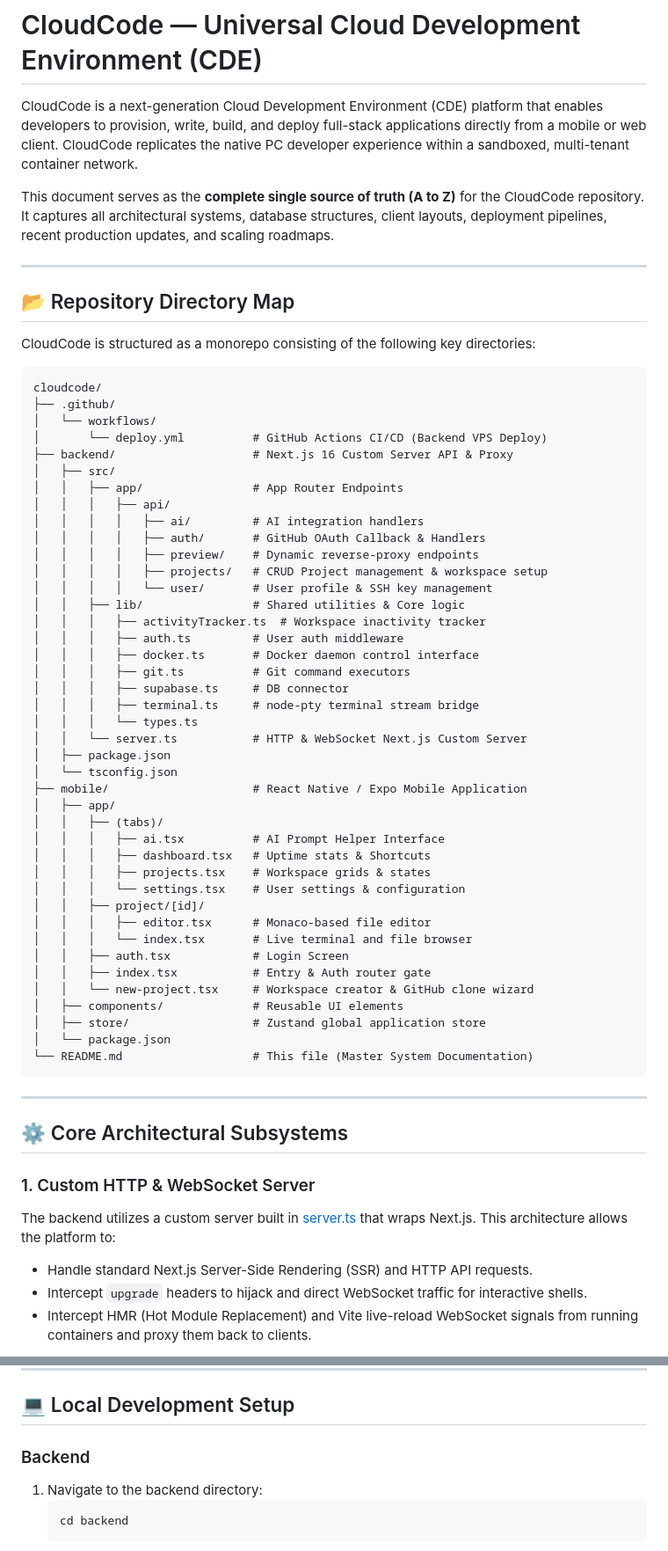
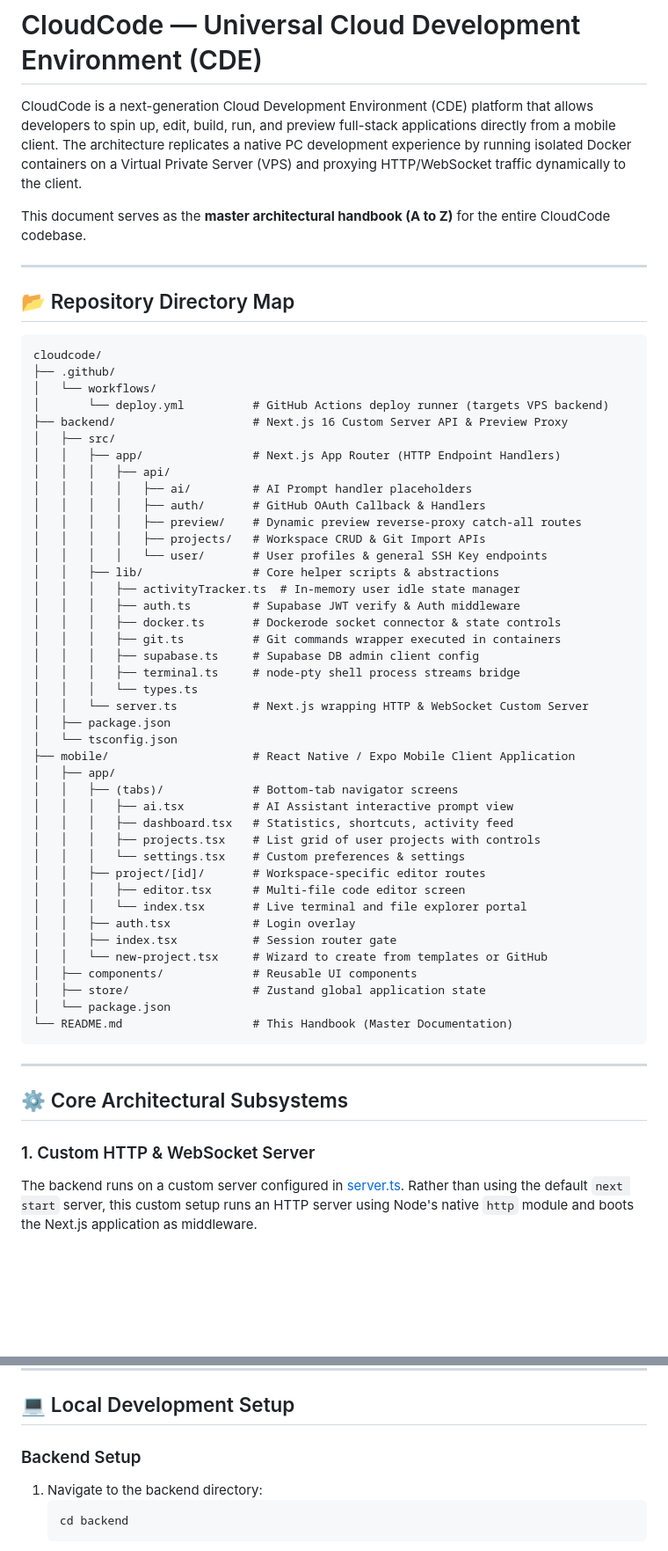
Before and after one commit to Charannsai/cloudcode, a Markdown page: README.md, 2 parts joined by grey strips. Shown at 88% size. Rendered like a GitHub page; blank space fills up the shorter version.

Commit message:
docs: update README documentation and architectural diagrams to reflect project updates

````diff
--- a/README.md
+++ b/README.md
@@ -1,57 +1,55 @@
 # CloudCode — Universal Cloud Development Environment (CDE)
 
-CloudCode is a next-generation Cloud Development Environment (CDE) platform that enables developers to provision, write, build, and deploy full-stack applications directly from a mobile or web client. CloudCode replicates the native PC developer experience within a sandboxed, multi-tenant container network.
+CloudCode is a next-generation Cloud Development Environment (CDE) platform that allows developers to spin up, edit, build, run, and preview full-stack applications directly from a mobile client. The architecture replicates a native PC development experience by running isolated Docker containers on a Virtual Private Server (VPS) and proxying HTTP/WebSocket traffic dynamically to the client.
 
-This document serves as the **complete single source of truth (A to Z)** for the CloudCode repository. It captures all architectural systems, database structures, client layouts, deployment pipelines, recent production updates, and scaling roadmaps.
+This document serves as the **master architectural handbook (A to Z)** for the entire CloudCode codebase.
 
 ---
 
 ## 📂 Repository Directory Map
 
-CloudCode is structured as a monorepo consisting of the following key directories:
-
 ```text
 cloudcode/
 ├── .github/
 │   └── workflows/
-│       └── deploy.yml          # GitHub Actions CI/CD (Backend VPS Deploy)
-├── backend/                    # Next.js 16 Custom Server API & Proxy
+│       └── deploy.yml          # GitHub Actions deploy runner (targets VPS backend)
+├── backend/                    # Next.js 16 Custom Server API & Preview Proxy
 │   ├── src/
-│   │   ├── app/                # App Router Endpoints
+│   │   ├── app/                # Next.js App Router (HTTP Endpoint Handlers)
 │   │   │   ├── api/
-│   │   │   │   ├── ai/         # AI integration handlers
+│   │   │   │   ├── ai/         # AI Prompt handler placeholders
 │   │   │   │   ├── auth/       # GitHub OAuth Callback & Handlers
-│   │   │   │   ├── preview/    # Dynamic reverse-proxy endpoints
-│   │   │   │   ├── projects/   # CRUD Project management & workspace setup
-│   │   │   │   └── user/       # User profile & SSH key management
-│   │   ├── lib/                # Shared utilities & Core logic
-│   │   │   ├── activityTracker.ts  # Workspace inactivity tracker
-│   │   │   ├── auth.ts         # User auth middleware
-│   │   │   ├── docker.ts       # Docker daemon control interface
-│   │   │   ├── git.ts          # Git command executors
-│   │   │   ├── supabase.ts     # DB connector
-│   │   │   ├── terminal.ts     # node-pty terminal stream bridge
+│   │   │   │   ├── preview/    # Dynamic preview reverse-proxy catch-all routes
+│   │   │   │   ├── projects/   # Workspace CRUD & Git Import APIs
+│   │   │   │   └── user/       # User profiles & general SSH Key endpoints
+│   │   ├── lib/                # Core helper scripts & abstractions
+│   │   │   ├── activityTracker.ts  # In-memory user idle state manager
+│   │   │   ├── auth.ts         # Supabase JWT verify & Auth middleware
+│   │   │   ├── docker.ts       # Dockerode socket connector & state controls
+│   │   │   ├── git.ts          # Git commands wrapper executed in containers
+│   │   │   ├── supabase.ts     # Supabase DB admin client config
+│   │   │   ├── terminal.ts     # node-pty shell process streams bridge
 │   │   │   └── types.ts
-│   │   └── server.ts           # HTTP & WebSocket Next.js Custom Server
+│   │   └── server.ts           # Next.js wrapping HTTP & WebSocket Custom Server
 │   ├── package.json
 │   └── tsconfig.json
-├── mobile/                     # React Native / Expo Mobile Application
+├── mobile/                     # React Native / Expo Mobile Client Application
 │   ├── app/
-│   │   ├── (tabs)/
-│   │   │   ├── ai.tsx          # AI Prompt Helper Interface
-│   │   │   ├── dashboard.tsx   # Uptime stats & Shortcuts
-│   │   │   ├── projects.tsx    # Workspace grids & states
-│   │   │   └── settings.tsx    # User settings & configuration
-│   │   ├── project/[id]/
-│   │   │   ├── editor.tsx      # Monaco-based file editor
-│   │   │   └── index.tsx       # Live terminal and file browser
-│   │   ├── auth.tsx            # Login Screen
-│   │   ├── index.tsx           # Entry & Auth router gate
-│   │   └── new-project.tsx     # Workspace creator & GitHub clone wizard
-│   ├── components/             # Reusable UI elements
-│   ├── store/                  # Zustand global application store
+│   │   ├── (tabs)/             # Bottom-tab navigator screens
+│   │   │   ├── ai.tsx          # AI Assistant interactive prompt view
+│   │   │   ├── dashboard.tsx   # Statistics, shortcuts, activity feed
+│   │   │   ├── projects.tsx    # List grid of user projects with controls
+│   │   │   └── settings.tsx    # Custom preferences & settings
+│   │   ├── project/[id]/       # Workspace-specific editor routes
+│   │   │   ├── editor.tsx      # Multi-file code editor screen
+│   │   │   └── index.tsx       # Live terminal and file explorer portal
+│   │   ├── auth.tsx            # Login overlay
+│   │   ├── index.tsx           # Session router gate
+│   │   └── new-project.tsx     # Wizard to create from templates or GitHub
+│   ├── components/             # Reusable UI components
+│   ├── store/                  # Zustand global application state
 │   └── package.json
-└── README.md                   # This file (Master System Documentation)
+└── README.md                   # This Handbook (Master Documentation)
 ```
 
 ---
@@ -59,8 +57,5 @@ cloudcode/
 ## ⚙️ Core Architectural Subsystems
 
 ### 1. Custom HTTP & WebSocket Server
-The backend utilizes a custom server built in [server.ts](file:///c:/Users/pathu/OneDrive/Desktop/cloudcode/backend/src/server.ts) that wraps Next.js. This architecture allows the platform to:
-* Handle standard Next.js Server-Side Rendering (SSR) and HTTP API requests.
-* Intercept `upgrade` headers to hijack and direct WebSocket traffic for interactive shells.
-* Intercept HMR (Hot Module Replacement) and Vite live-reload WebSocket signals from running containers and proxy them back to clients.
+The backend runs on a custom server configured in [server.ts](file:///c:/Users/pathu/OneDrive/Desktop/cloudcode/backend/src/server.ts). Rather than using the default `next start` server, this custom setup runs an HTTP server using Node's native `http` module and boots the Next.js application as middleware.
 
@@ -306,7 +341,7 @@ Migrate container provisioning commands from local `dockerode` API to Kubernetes
 
 ## 💻 Local Development Setup
 
-### Backend
+### Backend Setup
 1. Navigate to the backend directory:
    ```bash
    cd backend
````
Also changed, not shown: other parts of README.md (+210 -170 lines).
